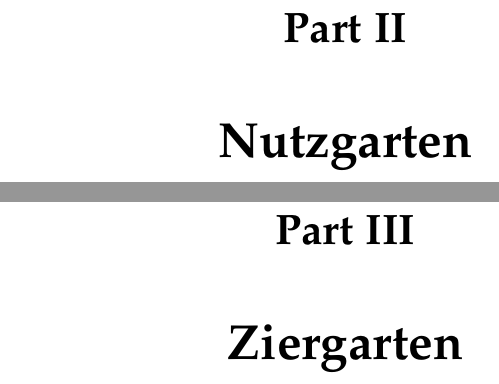
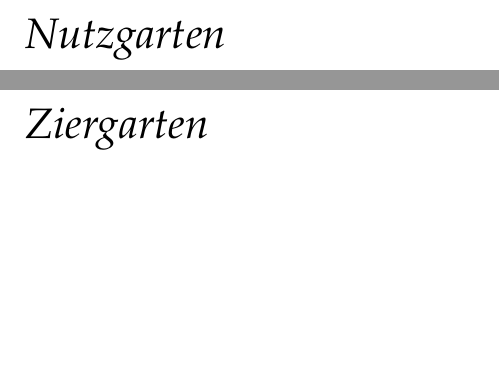
Before and after one commit to tobesch/Garten, a LaTeX book (manuscript.tex, which reads content/Nutzgarten.tex, content/Ziergarten.tex): two parts of pages 11 and 19 of 22, joined at a grey line, cut at the place of the change, the shorter picture padded with empty space. Compiled offline with pdfLaTeX.

Commit message:
Convert parts to chapters

```diff
--- a/content/Nutzgarten.tex
+++ b/content/Nutzgarten.tex
@@ -1,4 +1,4 @@
-\part{Nutzgarten}
+\chapter{Nutzgarten}
 
 \pagebreak
 
--- a/content/Ziergarten.tex
+++ b/content/Ziergarten.tex
@@ -1,4 +1,4 @@
-\part{Ziergarten}
+\chapter{Ziergarten}
 
 \pagebreak
 
```
Also changed, not shown: content/Jahreszeiten.tex (+6 -2 lines).
